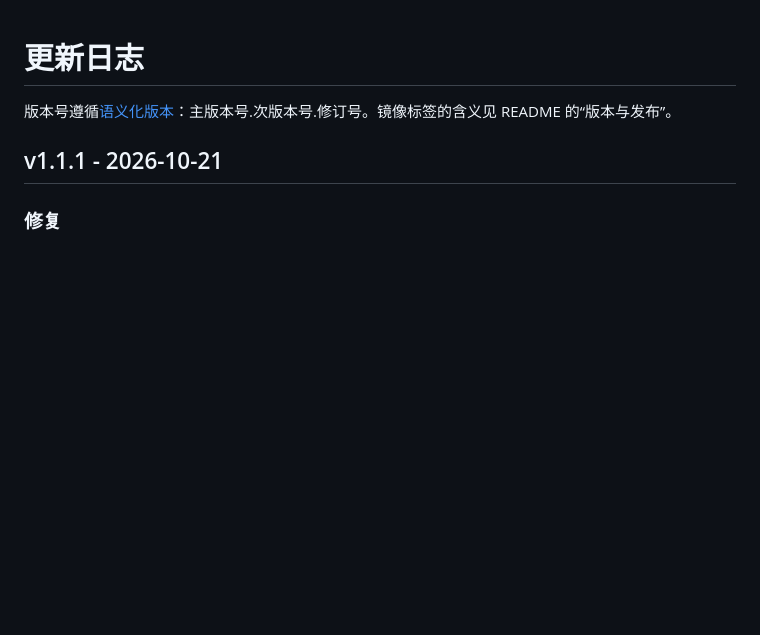
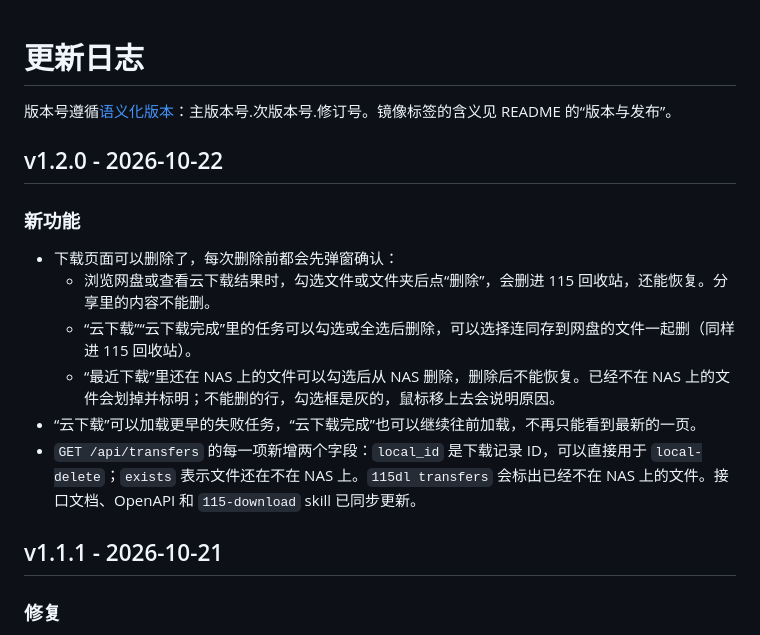
Before and after one commit to devShuai/115-docker, a Markdown page: CHANGELOG.md, the part around the change. GitHub-like rendering; blank space fills up the shorter version.

Commit message:
release: v1.2.0
Co-Authored-By: Claude Opus 5.5 <noreply@anthropic.com>

```diff
--- a/CHANGELOG.md
+++ b/CHANGELOG.md
@@ -1,6 +1,17 @@
 # 更新日志
 
 版本号遵循[语义化版本](https://semver.org/lang/zh-CN/)：主版本号.次版本号.修订号。镜像标签的含义见 README 的“版本与发布”。
+
+## v1.2.0 - 2026-10-22
+
+### 新功能
+
+- 下载页面可以删除了，每次删除前都会先弹窗确认：
+  - 浏览网盘或查看云下载结果时，勾选文件或文件夹后点“删除”，会删进 115 回收站，还能恢复。分享里的内容不能删。
+  - “云下载”“云下载完成”里的任务可以勾选或全选后删除，可以选择连同存到网盘的文件一起删（同样进 115 回收站）。
+  - “最近下载”里还在 NAS 上的文件可以勾选后从 NAS 删除，删除后不能恢复。已经不在 NAS 上的文件会划掉并标明；不能删的行，勾选框是灰的，鼠标移上去会说明原因。
+- “云下载”可以加载更早的失败任务，“云下载完成”也可以继续往前加载，不再只能看到最新的一页。
+- `GET /api/transfers` 的每一项新增两个字段：`local_id` 是下载记录 ID，可以直接用于 `local-delete`；`exists` 表示文件还在不在 NAS 上。`115dl transfers` 会标出已经不在 NAS 上的文件。接口文档、OpenAPI 和 `115-download` skill 已同步更新。
 
 ## v1.1.1 - 2026-10-21
 
```
